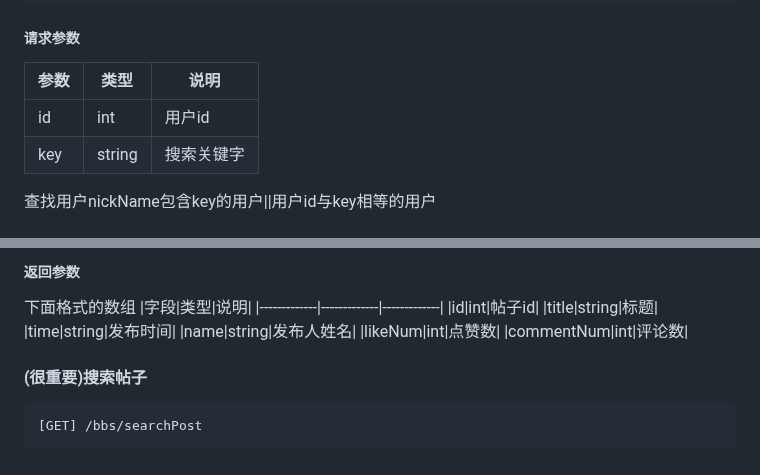
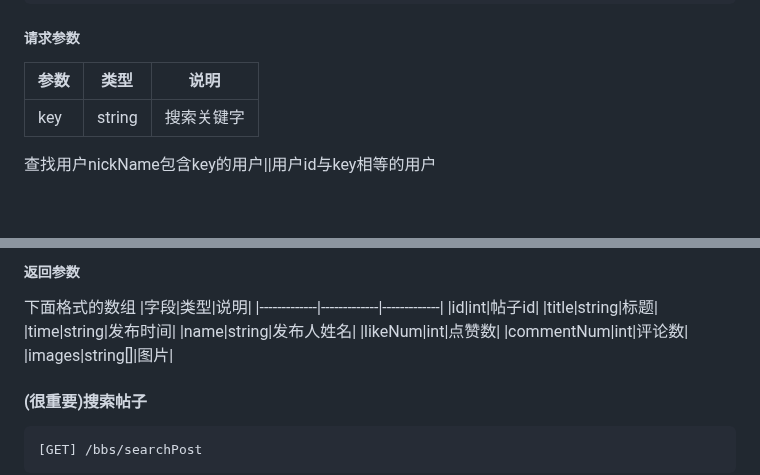
Before and after one commit to LCCCCCCCCCCCCCCCCCCCCC/A02-HealTHU, a Markdown page: API文档.md, 2 parts joined by grey strips. Rendered like a GitHub page; blank space fills up the shorter version.

Commit message:
API change

````diff
--- a/API文档.md
+++ b/API文档.md
@@ -276,7 +276,6 @@ wx.request({
 ##### 请求参数
 |参数|类型|说明|
 |-------------|-------------|-------------|
-|id|int|用户id|
 |key|string|搜索关键字|
 
 查找用户nickName包含key的用户||用户id与key相等的用户
@@ -938,6 +937,7 @@ wx.request({
 |name|string|发布人姓名|
 |likeNum|int|点赞数|
 |commentNum|int|评论数|
+|images|string[]|图片|
 
 #### (很重要)搜索帖子
 ```HTTP
````
